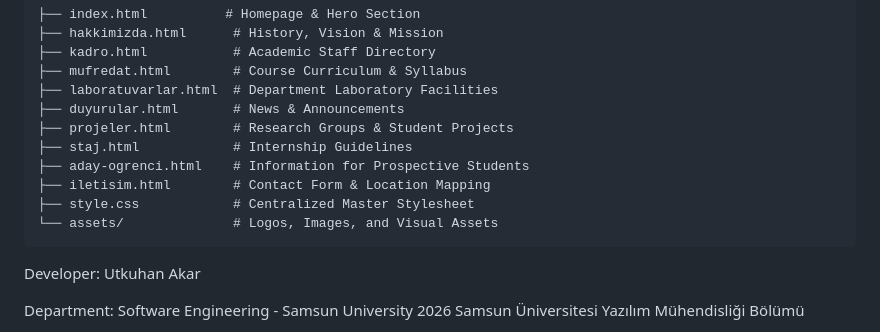
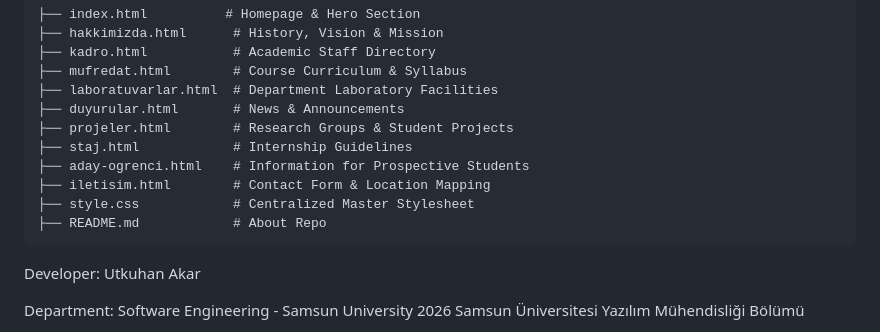
Before and after one commit to utkuhanakar/SU-Software-Engineering-Web-Project, a Markdown page: README.md, the part around the change. GitHub-like rendering.

Commit message:
Update README to include README.md in file list

````diff
--- a/README.md
+++ b/README.md
@@ -49,7 +49,7 @@ Google Fonts (Typography)
 ├── aday-ogrenci.html    # Information for Prospective Students
 ├── iletisim.html        # Contact Form & Location Mapping
 ├── style.css            # Centralized Master Stylesheet
-└── assets/              # Logos, Images, and Visual Assets
+├── README.md            # About Repo
 ```
 
 Developer: Utkuhan Akar
````
